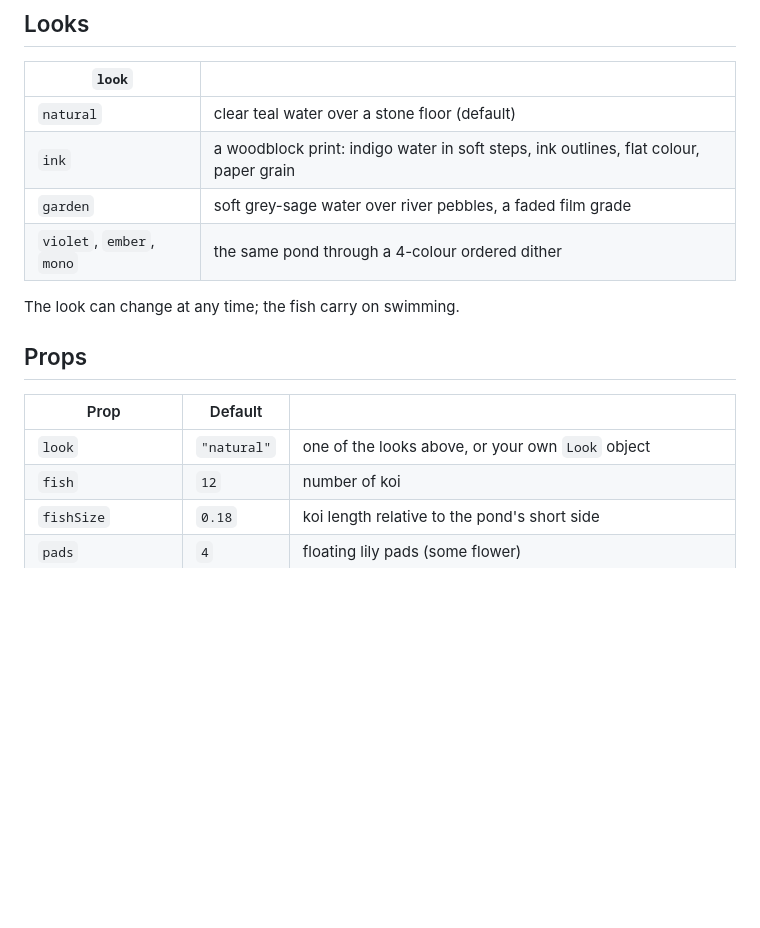
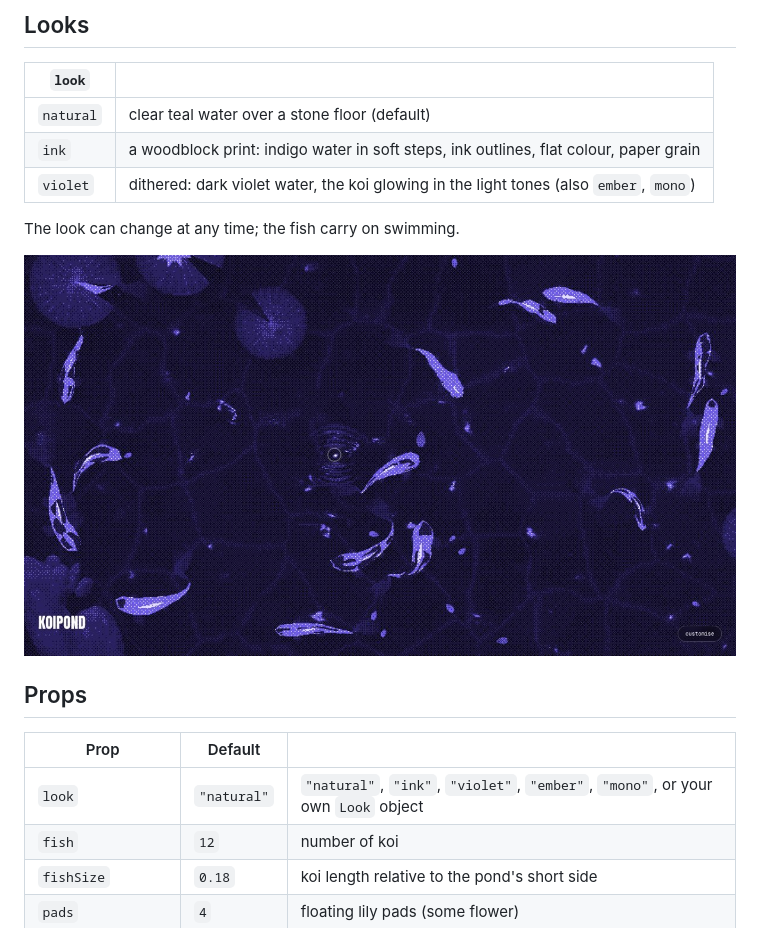
Before and after one commit to Himanshu-Sangshetti/koipond, a Markdown page: README.md, the part around the change. GitHub-like rendering; pictures changed too: media/dither.jpg (added); blank space fills up the shorter version.

Commit message:
Dither look lifts the koi into the light tones; docs list natural, ink and dither

```diff
--- a/README.md
+++ b/README.md
@@ -40,16 +40,17 @@ anything else that renders React. `react` and `three` are peer dependencies; not
 |---|---|
 | `natural` | clear teal water over a stone floor (default) |
 | `ink` | a woodblock print: indigo water in soft steps, ink outlines, flat colour, paper grain |
-| `garden` | soft grey-sage water over river pebbles, a faded film grade |
-| `violet`, `ember`, `mono` | the same pond through a 4-colour ordered dither |
+| `violet` | dithered: dark violet water, the koi glowing in the light tones (also `ember`, `mono`) |
 
 The look can change at any time; the fish carry on swimming.
+
+![koipond, dither look](media/dither.jpg)
 
 ## Props
 
 | Prop | Default | |
 |---|---|---|
-| `look` | `"natural"` | one of the looks above, or your own `Look` object |
+| `look` | `"natural"` | `"natural"`, `"ink"`, `"violet"`, `"ember"`, `"mono"`, or your own `Look` object |
 | `fish` | `12` | number of koi |
 | `fishSize` | `0.18` | koi length relative to the pond's short side |
 | `pads` | `4` | floating lily pads (some flower) |
```
Also changed, not shown: CHANGELOG.md (+1 -1 lines), media/garden.jpg (deleted), 1 other file.
